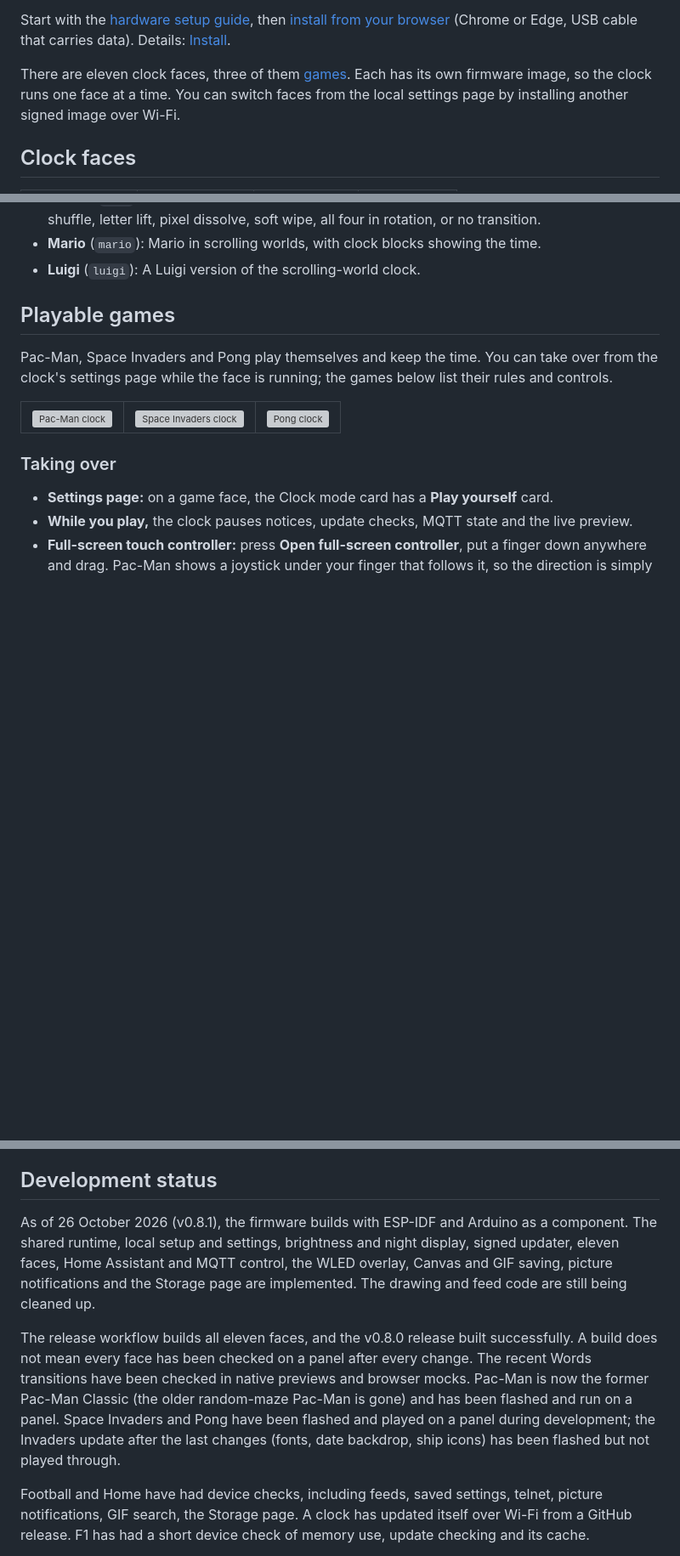
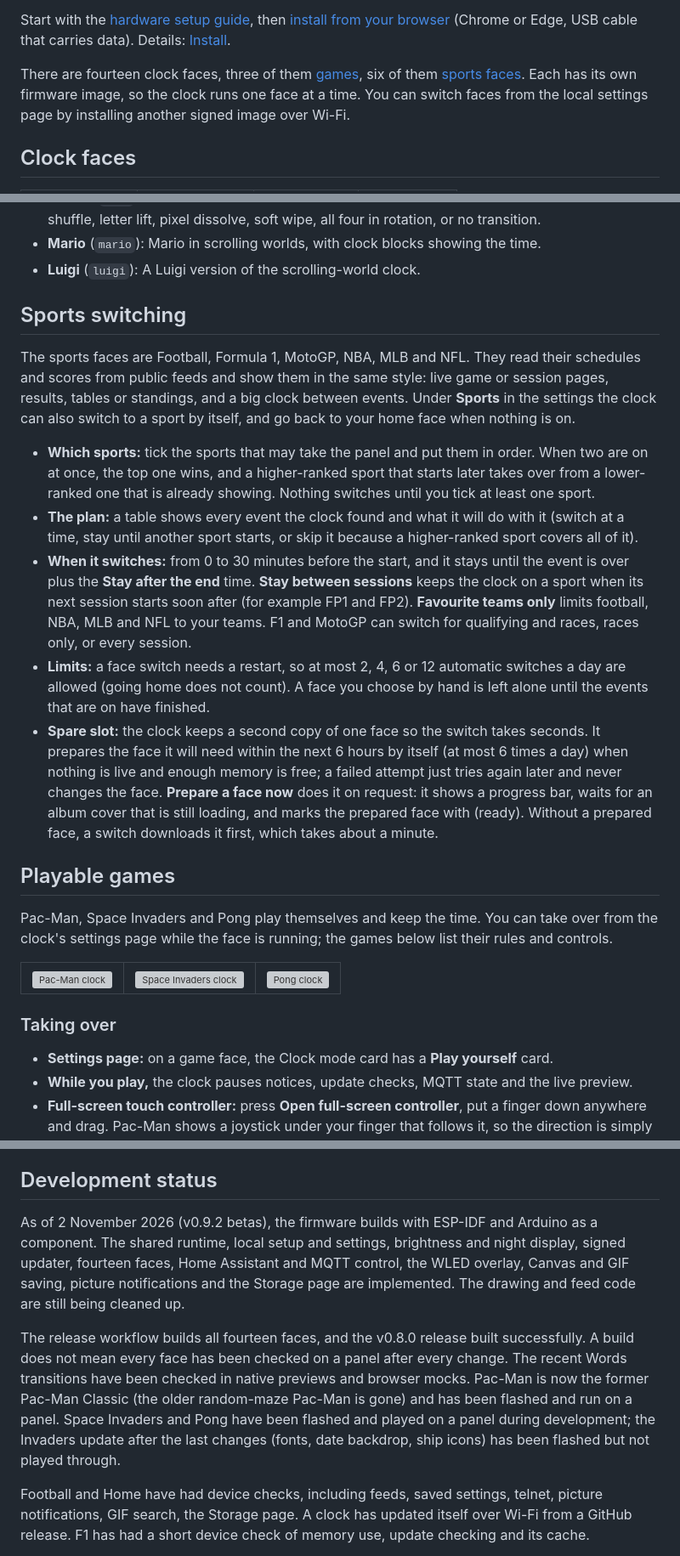
Before and after one commit to vandalon/ultimatrix, a Markdown page: README.md, 3 parts joined by grey strips. Shown at 85% size. Drawn GitHub-style; blank space fills up the shorter version; grey boxes are pictures that could not be loaded.

Commit message:
CHORE: README describes the sports faces, automatic switching and the five Wi-Fi networks
The README now lists all fourteen faces, explains how the clock switches to a sport and prepares the face ahead of time, and describes the up-to-date check and the five saved Wi-Fi networks.

```diff
--- a/README.md
+++ b/README.md
@@ -15,7 +15,7 @@ The HUB75 panel driver is a memory-optimised fork of [ESP32-HUB75-MatrixPanel-DM
 
 Start with the [hardware setup guide](docs/HARDWARE.md), then [install from your browser](https://vandalon.github.io/ultimatrix/) (Chrome or Edge, USB cable that carries data). Details: [Install](#install).
 
-There are eleven clock faces, three of them [games](#playable-games). Each has its own firmware image, so the clock runs one face at a time. You can switch faces from the local settings page by installing another signed image over Wi-Fi.
+There are fourteen clock faces, three of them [games](#playable-games), six of them [sports faces](#sports-switching). Each has its own firmware image, so the clock runs one face at a time. You can switch faces from the local settings page by installing another signed image over Wi-Fi.
 
 ## Clock faces
 
@@ -32,6 +32,16 @@ There are eleven clock faces, three of them [games](#playable-games). Each has i
 - **Words** (`word`): The time in 16 languages, with a weekday, date and minute bar. Choose letter shuffle, letter lift, pixel dissolve, soft wipe, all four in rotation, or no transition.
 - **Mario** (`mario`): Mario in scrolling worlds, with clock blocks showing the time.
 - **Luigi** (`luigi`): A Luigi version of the scrolling-world clock.
+
+## Sports switching
+
+The sports faces are Football, Formula 1, MotoGP, NBA, MLB and NFL. They read their schedules and scores from public feeds and show them in the same style: live game or session pages, results, tables or standings, and a big clock between events. Under **Sports** in the settings the clock can also switch to a sport by itself, and go back to your home face when nothing is on.
+
+- **Which sports:** tick the sports that may take the panel and put them in order. When two are on at once, the top one wins, and a higher-ranked sport that starts later takes over from a lower-ranked one that is already showing. Nothing switches until you tick at least one sport.
+- **The plan:** a table shows every event the clock found and what it will do with it (switch at a time, stay until another sport starts, or skip it because a higher-ranked sport covers all of it).
+- **When it switches:** from 0 to 30 minutes before the start, and it stays until the event is over plus the **Stay after the end** time. **Stay between sessions** keeps the clock on a sport when its next session starts soon after (for example FP1 and FP2). **Favourite teams only** limits football, NBA, MLB and NFL to your teams. F1 and MotoGP can switch for qualifying and races, races only, or every session.
+- **Limits:** a face switch needs a restart, so at most 2, 4, 6 or 12 automatic switches a day are allowed (going home does not count). A face you choose by hand is left alone until the events that are on have finished.
+- **Spare slot:** the clock keeps a second copy of one face so the switch takes seconds. It prepares the face it will need within the next 6 hours by itself (at most 6 times a day) when nothing is live and enough memory is free; a failed attempt just tries again later and never changes the face. **Prepare a face now** does it on request: it shows a progress bar, waits for an album cover that is still loading, and marks the prepared face with (ready). Without a prepared face, a switch downloads it first, which takes about a minute.
 
 ## Playable games
 
@@ -357,9 +367,9 @@ These images were rendered from the current code on 14 October 2026. They help r
 
 ## Development status
 
-As of 26 October 2026 (v0.8.1), the firmware builds with ESP-IDF and Arduino as a component. The shared runtime, local setup and settings, brightness and night display, signed updater, eleven faces, Home Assistant and MQTT control, the WLED overlay, Canvas and GIF saving, picture notifications and the Storage page are implemented. The drawing and feed code are still being cleaned up.
+As of 2 November 2026 (v0.9.2 betas), the firmware builds with ESP-IDF and Arduino as a component. The shared runtime, local setup and settings, brightness and night display, signed updater, fourteen faces, Home Assistant and MQTT control, the WLED overlay, Canvas and GIF saving, picture notifications and the Storage page are implemented. The drawing and feed code are still being cleaned up.
 
-The release workflow builds all eleven faces, and the v0.8.0 release built successfully. A build does not mean every face has been checked on a panel after every change. The recent Words transitions have been checked in native previews and browser mocks. Pac-Man is now the former Pac-Man Classic (the older random-maze Pac-Man is gone) and has been flashed and run on a panel. Space Invaders and Pong have been flashed and played on a panel during development; the Invaders update after the last changes (fonts, date backdrop, ship icons) has been flashed but not played through.
+The release workflow builds all fourteen faces, and the v0.8.0 release built successfully. A build does not mean every face has been checked on a panel after every change. The recent Words transitions have been checked in native previews and browser mocks. Pac-Man is now the former Pac-Man Classic (the older random-maze Pac-Man is gone) and has been flashed and run on a panel. Space Invaders and Pong have been flashed and played on a panel during development; the Invaders update after the last changes (fonts, date backdrop, ship icons) has been flashed but not played through.
 
 Football and Home have had device checks, including feeds, saved settings, telnet, picture notifications, GIF search, the Storage page. A clock has updated itself over Wi-Fi from a GitHub release. F1 has had a short device check of memory use, update checking and its cache.
 
```
Also changed, not shown: other parts of README.md (+3 -3 lines), docs/UPDATES.md (+1 -1 lines).
